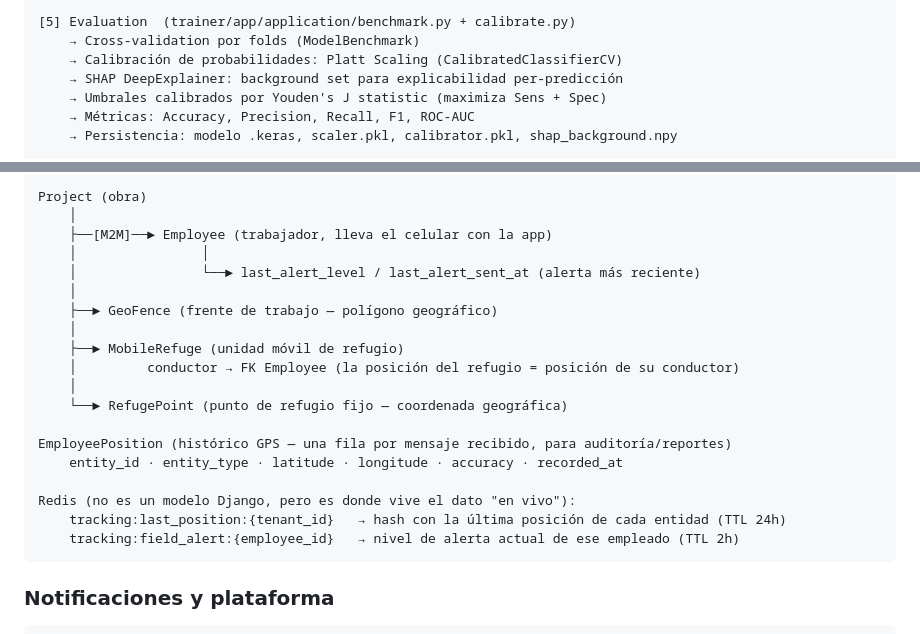
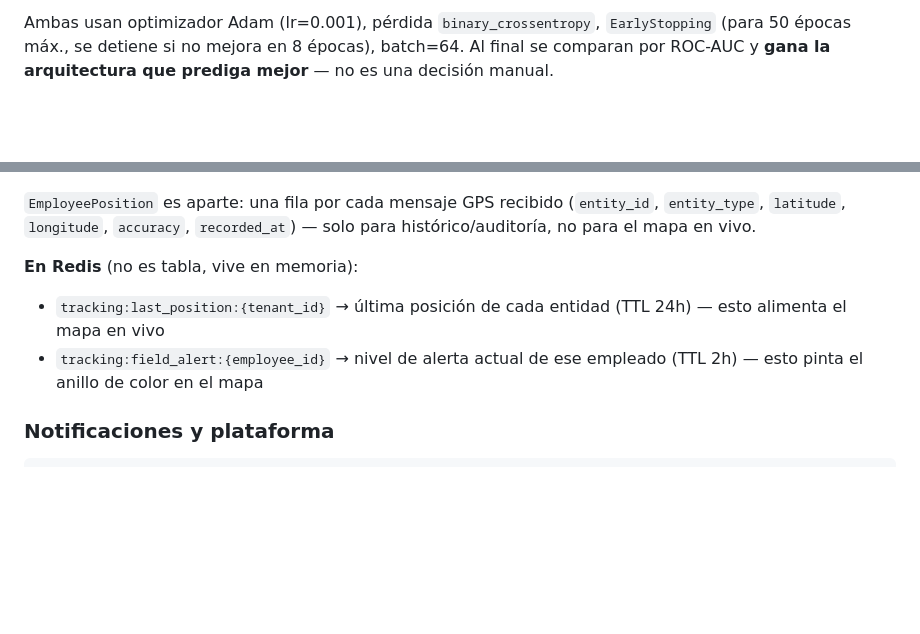
Before and after one commit to csotelo/cimbra, a Markdown page: README.md, 2 parts joined by grey strips. GitHub-like rendering; blank space fills up the shorter version.

````diff
--- a/README.md
+++ b/README.md
@@ -156,9 +175,3 @@ Td ≈ T - (100 - RH) / 5   [aproximación Magnus, válida para RH > 50%]
 
-[5] Evaluation  (trainer/app/application/benchmark.py + calibrate.py)
-    → Cross-validation por folds (ModelBenchmark)
-    → Calibración de probabilidades: Platt Scaling (CalibratedClassifierCV)
-    → SHAP DeepExplainer: background set para explicabilidad per-predicción
-    → Umbrales calibrados por Youden's J statistic (maximiza Sens + Spec)
-    → Métricas: Accuracy, Precision, Recall, F1, ROC-AUC
-    → Persistencia: modelo .keras, scaler.pkl, calibrator.pkl, shap_background.npy
+Ambas usan optimizador Adam (lr=0.001), pérdida `binary_crossentropy`, `EarlyStopping` (para 50 épocas máx., se detiene si no mejora en 8 épocas), batch=64. Al final se comparan por ROC-AUC y **gana la arquitectura que prediga mejor** — no es una decisión manual.
 
@@ -496,24 +619,10 @@ ModelBenchmark → FK ModelArtifact
 ```
-Project (obra)
-    │
-    ├──[M2M]──► Employee (trabajador, lleva el celular con la app)
-    │                │
-    │                └──► last_alert_level / last_alert_sent_at (alerta más reciente)
-    │
-    ├──► GeoFence (frente de trabajo — polígono geográfico)
-    │
-    ├──► MobileRefuge (unidad móvil de refugio)
-    │         conductor → FK Employee (la posición del refugio = posición de su conductor)
-    │
-    └──► RefugePoint (punto de refugio fijo — coordenada geográfica)
 
-EmployeePosition (histórico GPS — una fila por mensaje recibido, para auditoría/reportes)
-    entity_id · entity_type · latitude · longitude · accuracy · recorded_at
+`EmployeePosition` es aparte: una fila por cada mensaje GPS recibido (`entity_id`, `entity_type`, `latitude`, `longitude`, `accuracy`, `recorded_at`) — solo para histórico/auditoría, no para el mapa en vivo.
 
-Redis (no es un modelo Django, pero es donde vive el dato "en vivo"):
-    tracking:last_position:{tenant_id}   → hash con la última posición de cada entidad (TTL 24h)
-    tracking:field_alert:{employee_id}   → nivel de alerta actual de ese empleado (TTL 2h)
-```
+**En Redis** (no es tabla, vive en memoria):
+- `tracking:last_position:{tenant_id}` → última posición de cada entidad (TTL 24h) — esto alimenta el mapa en vivo
+- `tracking:field_alert:{employee_id}` → nivel de alerta actual de ese empleado (TTL 2h) — esto pinta el anillo de color en el mapa
 
 ### Notificaciones y plataforma
 
````
Also changed, not shown: other parts of README.md (+413 -257 lines).
